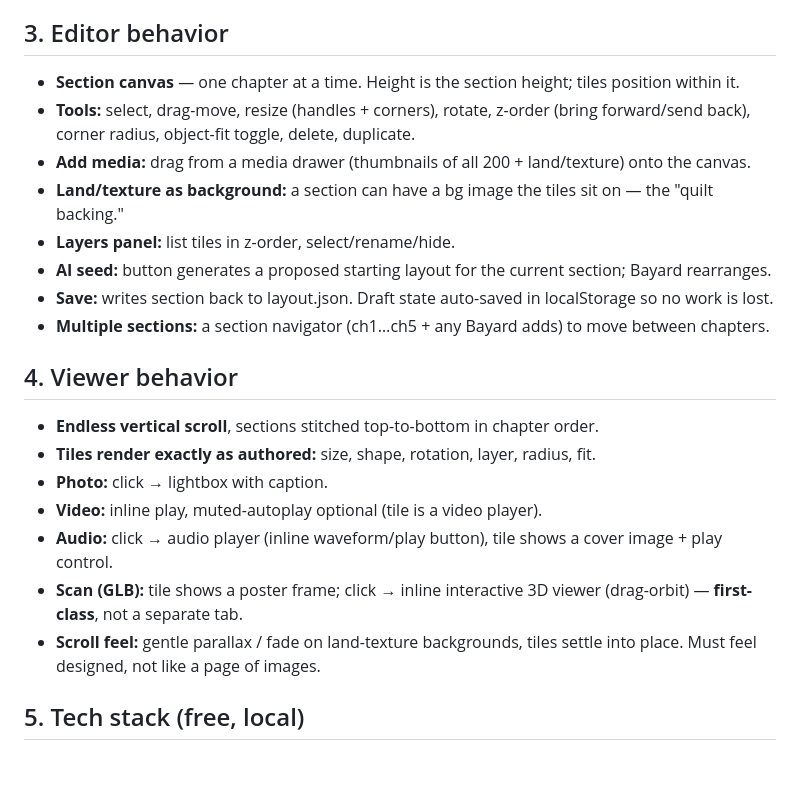
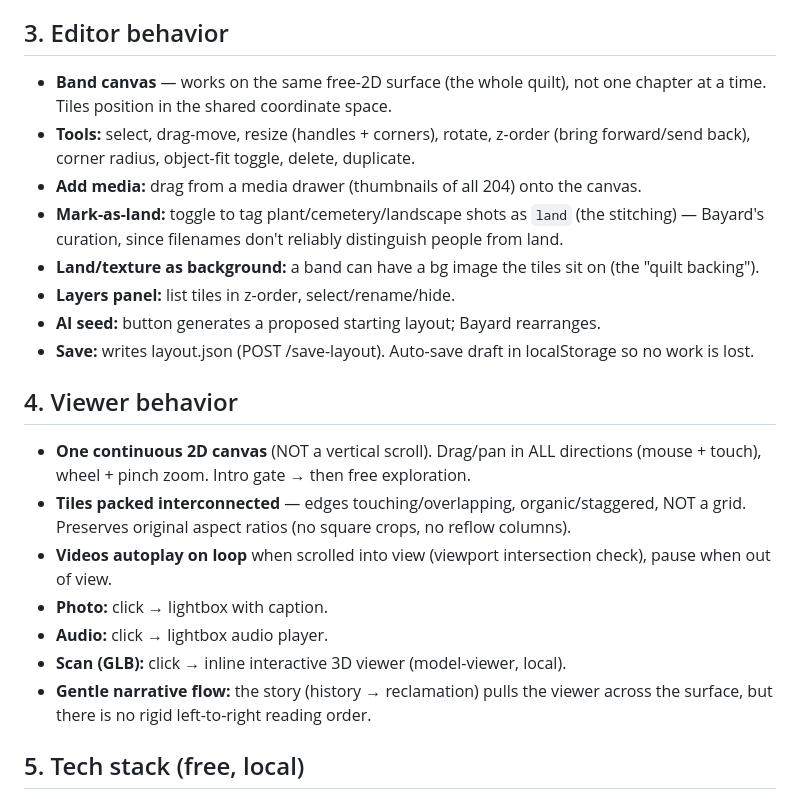
Before and after one commit to Bayarddevries/ste-madeleine-quilt, a Markdown page: docs/SPEC.md, the part around the change. Rendered like a GitHub page; blank space fills up the shorter version.

Commit message:
Spec: reflect free-pan 2D canvas model + mark-as-land curation toggle

```diff
--- a/docs/SPEC.md
+++ b/docs/SPEC.md
@@ -43,23 +43,27 @@ Both render the same tile model. If it looks right in the editor, it looks right
 **Key properties:** every tile can be resized to any `w`/`h` (non-square), rotated, layered, and rounded. That's what makes it a collage, not a contact sheet.
 
 ## 3. Editor behavior
-- **Section canvas** — one chapter at a time. Height is the section height; tiles position within it.
+- **Band canvas** — works on the same free-2D surface (the whole quilt), not one chapter at a time. Tiles position in the shared coordinate space.
 - **Tools:** select, drag-move, resize (handles + corners), rotate, z-order (bring forward/send back), corner radius, object-fit toggle, delete, duplicate.
-- **Add media:** drag from a media drawer (thumbnails of all 200 + land/texture) onto the canvas.
-- **Land/texture as background:** a section can have a bg image the tiles sit on — the "quilt backing."
+- **Add media:** drag from a media drawer (thumbnails of all 204) onto the canvas.
+- **Mark-as-land:** toggle to tag plant/cemetery/landscape shots as `land` (the stitching) — Bayard's curation, since filenames don't reliably distinguish people from land.
+- **Land/texture as background:** a band can have a bg image the tiles sit on (the "quilt backing").
 - **Layers panel:** list tiles in z-order, select/rename/hide.
-- **AI seed:** button generates a proposed starting layout for the current section; Bayard rearranges.
-- **Save:** writes section back to layout.json. Draft state auto-saved in localStorage so no work is lost.
-- **Multiple sections:** a section navigator (ch1…ch5 + any Bayard adds) to move between chapters.
+- **AI seed:** button generates a proposed starting layout; Bayard rearranges.
+- **Save:** writes layout.json (POST /save-layout). Auto-save draft in localStorage so no work is lost.
 
 ## 4. Viewer behavior
-- **Endless vertical scroll**, sections stitched top-to-bottom in chapter order.
-- **Tiles render exactly as authored:** size, shape, rotation, layer, radius, fit.
+- **One continuous 2D canvas** (NOT a vertical scroll). Drag/pan in ALL directions
+  (mouse + touch), wheel + pinch zoom. Intro gate → then free exploration.
+- **Tiles packed interconnected** — edges touching/overlapping, organic/staggered,
+  NOT a grid. Preserves original aspect ratios (no square crops, no reflow columns).
+- **Videos autoplay on loop** when scrolled into view (viewport intersection check),
+  pause when out of view.
 - **Photo:** click → lightbox with caption.
-- **Video:** inline play, muted-autoplay optional (tile is a video player).
-- **Audio:** click → audio player (inline waveform/play button), tile shows a cover image + play control.
-- **Scan (GLB):** tile shows a poster frame; click → inline interactive 3D viewer (drag-orbit) — **first-class**, not a separate tab.
-- **Scroll feel:** gentle parallax / fade on land-texture backgrounds, tiles settle into place. Must feel designed, not like a page of images.
+- **Audio:** click → lightbox audio player.
+- **Scan (GLB):** click → inline interactive 3D viewer (model-viewer, local).
+- **Gentle narrative flow:** the story (history → reclamation) pulls the viewer
+  across the surface, but there is no rigid left-to-right reading order.
 
 ## 5. Tech stack (free, local)
 - Plain HTML/CSS/JS, no build step (consistent with this repo's serving model).
```
